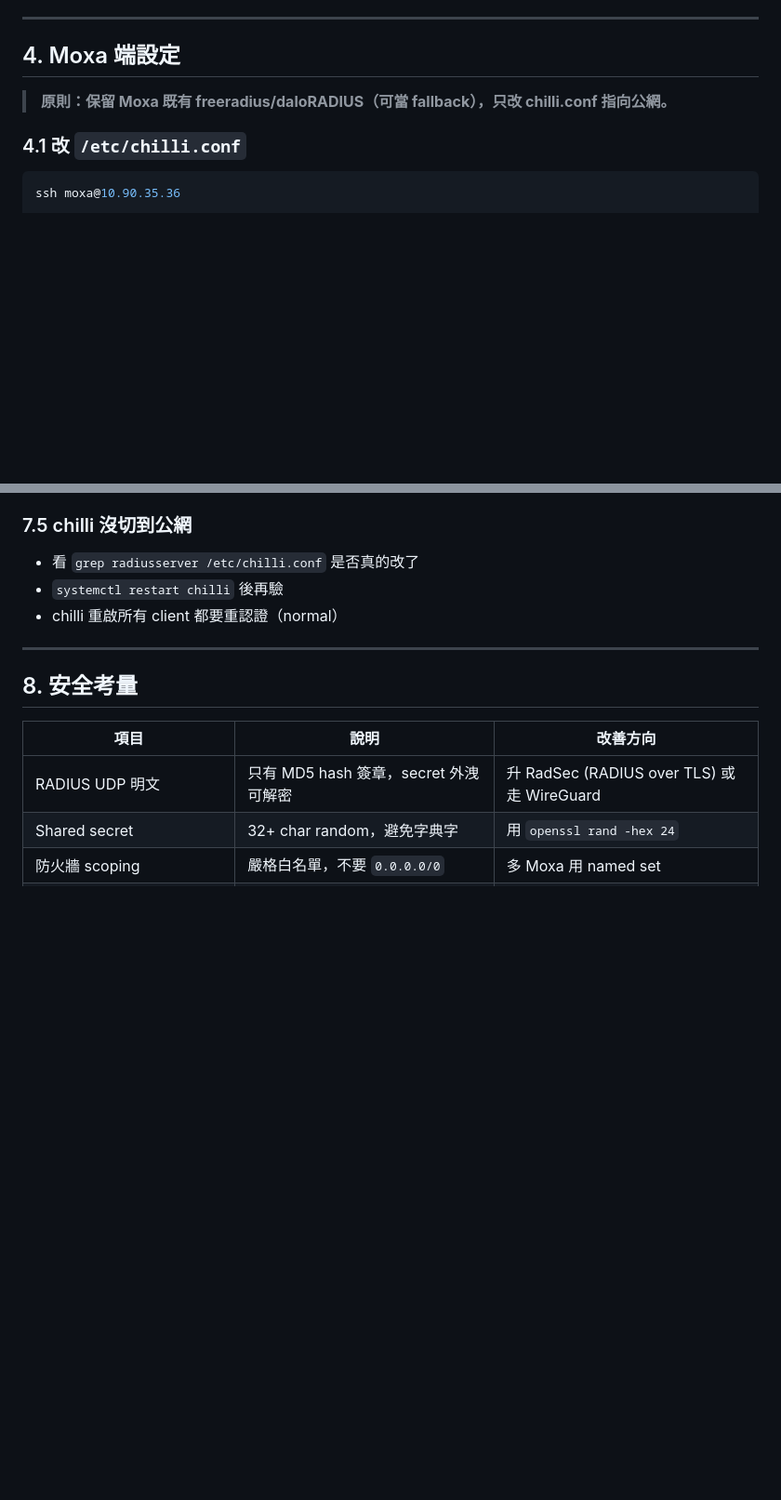
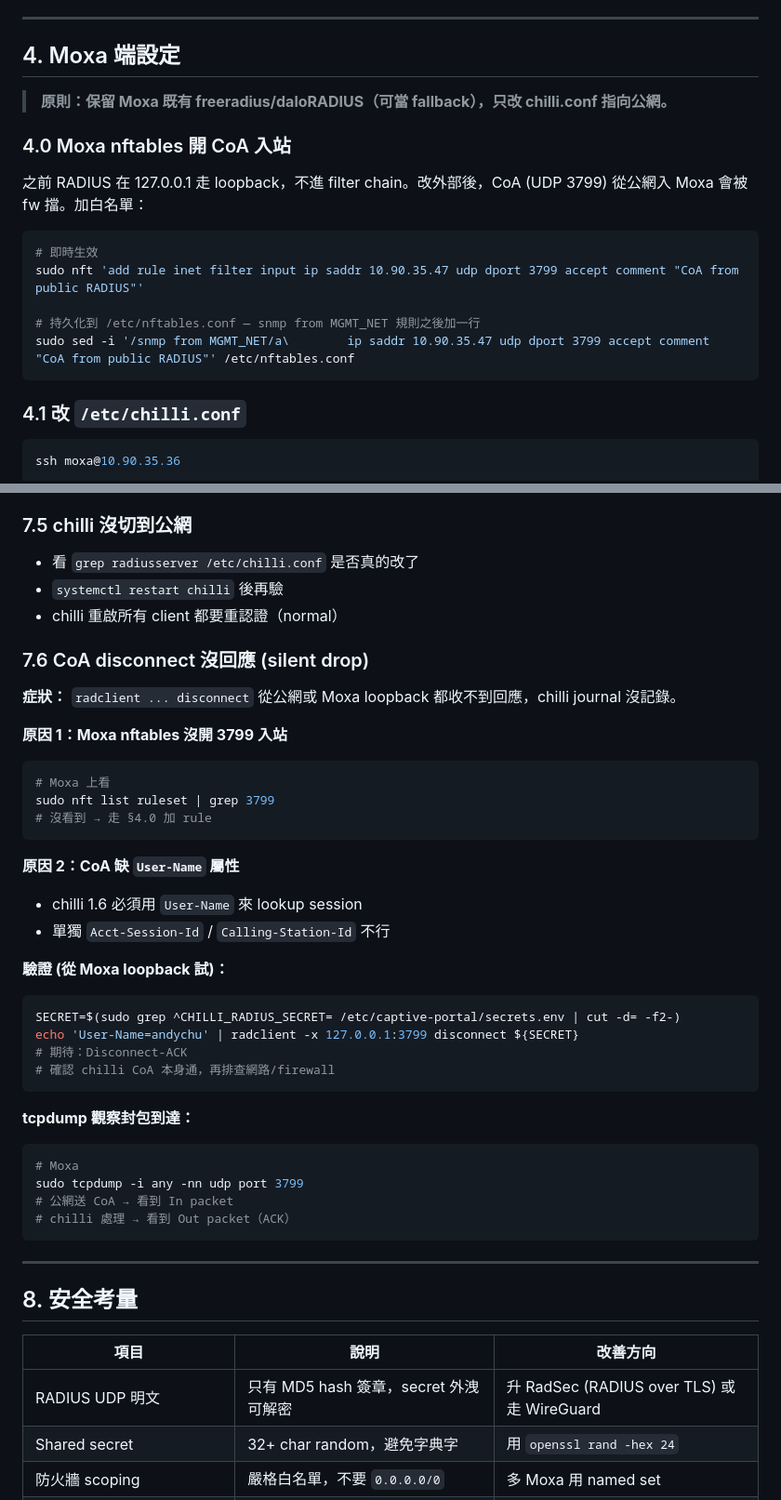
Before and after one commit to andychu15tw-pixel/MoxaCaptivePortal, a Markdown page: docs/radius-public-server-manual.md, 2 parts joined by grey strips. Shown at 93% size. GitHub-like rendering; blank space fills up the shorter version.

Commit message:
docs: add Moxa CoA firewall rule + chilli User-Name requirement
Two issues found during E2E testing:

1. Moxa nftables blocks UDP 3799 inbound from public RADIUS — when
   RADIUS was on 127.0.0.1, CoA traffic was loopback and bypassed the
   filter chain. After moving RADIUS to public, CoA from 10.90.35.47
   is dropped at Moxa input chain. Added §4.0 explaining the new rule.

2. chilli 1.6 silently drops CoA Disconnect-Request unless User-Name
   is included. Acct-Session-Id alone or Calling-Station-Id alone are
   not enough — chilli logs nothing, no journal entry. daloRADIUS sends
   User-Name by default so the Web UI kick-user works fine. Documented
   in §6.2 (operations) and §7.6 (troubleshooting).

Co-Authored-By: Claude Sonnet 4.6 <noreply@anthropic.com>

````diff
--- a/docs/radius-public-server-manual.md
+++ b/docs/radius-public-server-manual.md
@@ -399,6 +399,18 @@ sudo systemctl enable --now nftables
 
 > **原則：保留 Moxa 既有 freeradius/daloRADIUS（可當 fallback），只改 chilli.conf 指向公網。**
 
+### 4.0 Moxa nftables 開 CoA 入站
+
+之前 RADIUS 在 127.0.0.1 走 loopback，不進 filter chain。改外部後，CoA (UDP 3799) 從公網入 Moxa 會被 fw 擋。加白名單：
+
+```bash
+# 即時生效
+sudo nft 'add rule inet filter input ip saddr 10.90.35.47 udp dport 3799 accept comment "CoA from public RADIUS"'
+
+# 持久化到 /etc/nftables.conf — snmp from MGMT_NET 規則之後加一行
+sudo sed -i '/snmp from MGMT_NET/a\        ip saddr 10.90.35.47 udp dport 3799 accept comment "CoA from public RADIUS"' /etc/nftables.conf
+```
+
 ### 4.1 改 `/etc/chilli.conf`
 
 ```bash
@@ -596,6 +614,37 @@ sudo freeradius -CX 2>&1 | tail -50
 - 看 `grep radiusserver /etc/chilli.conf` 是否真的改了
 - `systemctl restart chilli` 後再驗
 - chilli 重啟所有 client 都要重認證（normal）
+
+### 7.6 CoA disconnect 沒回應 (silent drop)
+
+**症狀：** `radclient ... disconnect` 從公網或 Moxa loopback 都收不到回應，chilli journal 沒記錄。
+
+**原因 1：Moxa nftables 沒開 3799 入站**
+```bash
+# Moxa 上看
+sudo nft list ruleset | grep 3799
+# 沒看到 → 走 §4.0 加 rule
+```
+
+**原因 2：CoA 缺 `User-Name` 屬性**
+- chilli 1.6 必須用 `User-Name` 來 lookup session
+- 單獨 `Acct-Session-Id` / `Calling-Station-Id` 不行
+
+**驗證 (從 Moxa loopback 試)：**
+```bash
+SECRET=$(sudo grep ^CHILLI_RADIUS_SECRET= /etc/captive-portal/secrets.env | cut -d= -f2-)
+echo 'User-Name=andychu' | radclient -x 127.0.0.1:3799 disconnect ${SECRET}
+# 期待：Disconnect-ACK
+# 確認 chilli CoA 本身通，再排查網路/firewall
+```
+
+**tcpdump 觀察封包到達：**
+```bash
+# Moxa
+sudo tcpdump -i any -nn udp port 3799
+# 公網送 CoA → 看到 In packet
+# chilli 處理 → 看到 Out packet（ACK）
+```
 
 ---
 
````
Also changed, not shown: other parts of docs/radius-public-server-manual.md (+7 -1 lines).
